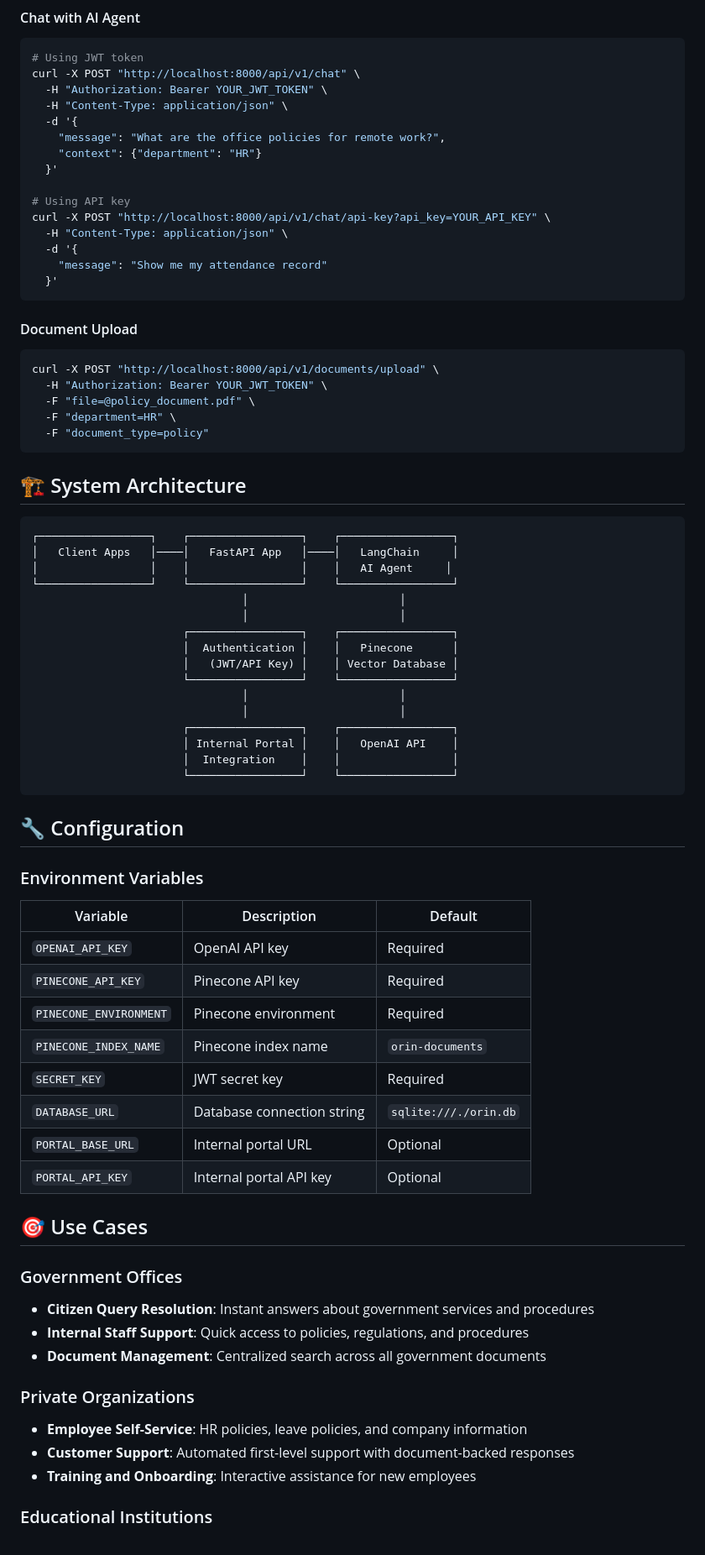
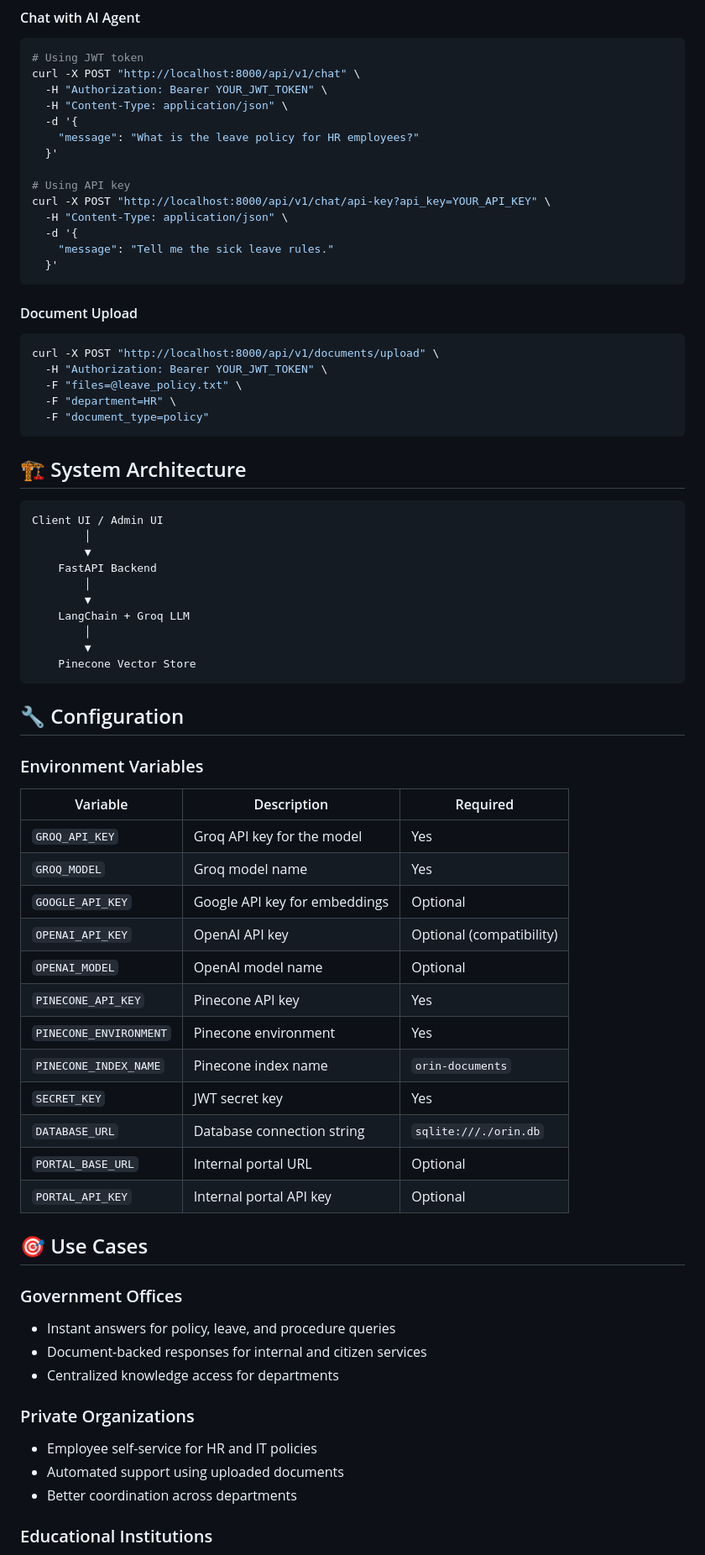
Before and after one commit to aditya3786/Orin_Agent, a Markdown page: README.md, the part around one of its changes. Shown at 84% size. Drawn GitHub-style.

````diff
--- a/README.md
+++ b/README.md
@@ -97,15 +101,14 @@ curl -X POST "http://localhost:8000/api/v1/chat" \
   -H "Authorization: Bearer YOUR_JWT_TOKEN" \
   -H "Content-Type: application/json" \
   -d '{
-    "message": "What are the office policies for remote work?",
-    "context": {"department": "HR"}
+    "message": "What is the leave policy for HR employees?"
   }'
 
 # Using API key
 curl -X POST "http://localhost:8000/api/v1/chat/api-key?api_key=YOUR_API_KEY" \
   -H "Content-Type: application/json" \
   -d '{
-    "message": "Show me my attendance record"
+    "message": "Tell me the sick leave rules."
   }'
 ```
 
@@ -113,7 +116,7 @@ curl -X POST "http://localhost:8000/api/v1/chat/api-key?api_key=YOUR_API_KEY" \
 ```bash
 curl -X POST "http://localhost:8000/api/v1/documents/upload" \
   -H "Authorization: Bearer YOUR_JWT_TOKEN" \
-  -F "file=@policy_document.pdf" \
+  -F "files=@leave_policy.txt" \
   -F "department=HR" \
   -F "document_type=policy"
 ```
@@ -121,35 +124,33 @@ curl -X POST "http://localhost:8000/api/v1/documents/upload" \
 ## 🏗️ System Architecture
 
 ```
-┌─────────────────┐    ┌─────────────────┐    ┌─────────────────┐
-│   Client Apps   │────│   FastAPI App   │────│   LangChain     │
-│                 │    │                 │    │   AI Agent     │
-└─────────────────┘    └─────────────────┘    └─────────────────┘
-                                │                       │
-                                │                       │
-                       ┌─────────────────┐    ┌─────────────────┐
-                       │  Authentication │    │   Pinecone      │
-                       │   (JWT/API Key) │    │ Vector Database │
-                       └─────────────────┘    └─────────────────┘
-                                │                       │
-                                │                       │
-                       ┌─────────────────┐    ┌─────────────────┐
-                       │ Internal Portal │    │   OpenAI API    │
-                       │  Integration    │    │                 │
-                       └─────────────────┘    └─────────────────┘
+Client UI / Admin UI
+        │
+        ▼
+    FastAPI Backend
+        │
+        ▼
+    LangChain + Groq LLM
+        │
+        ▼
+    Pinecone Vector Store
 ```
 
 ## 🔧 Configuration
 
 ### Environment Variables
 
-| Variable | Description | Default |
-|----------|-------------|---------|
-| `OPENAI_API_KEY` | OpenAI API key | Required |
-| `PINECONE_API_KEY` | Pinecone API key | Required |
-| `PINECONE_ENVIRONMENT` | Pinecone environment | Required |
+| Variable | Description | Required |
+|----------|-------------|----------|
+| `GROQ_API_KEY` | Groq API key for the model | Yes |
+| `GROQ_MODEL` | Groq model name | Yes |
+| `GOOGLE_API_KEY` | Google API key for embeddings | Optional |
+| `OPENAI_API_KEY` | OpenAI API key | Optional (compatibility) |
+| `OPENAI_MODEL` | OpenAI model name | Optional |
+| `PINECONE_API_KEY` | Pinecone API key | Yes |
+| `PINECONE_ENVIRONMENT` | Pinecone environment | Yes |
 | `PINECONE_INDEX_NAME` | Pinecone index name | `orin-documents` |
-| `SECRET_KEY` | JWT secret key | Required |
+| `SECRET_KEY` | JWT secret key | Yes |
 | `DATABASE_URL` | Database connection string | `sqlite:///./orin.db` |
 | `PORTAL_BASE_URL` | Internal portal URL | Optional |
 | `PORTAL_API_KEY` | Internal portal API key | Optional |
@@ -157,13 +158,13 @@ curl -X POST "http://localhost:8000/api/v1/documents/upload" \
 ## 🎯 Use Cases
 
 ### Government Offices
-- **Citizen Query Resolution**: Instant answers about government services and procedures
-- **Internal Staff Support**: Quick access to policies, regulations, and procedures
-- **Document Management**: Centralized search across all government documents
+- Instant answers for policy, leave, and procedure queries
+- Document-backed responses for internal and citizen services
+- Centralized knowledge access for departments
 
 ### Private Organizations
-- **Employee Self-Service**: HR policies, leave policies, and company information
-- **Customer Support**: Automated first-level support with document-backed responses
-- **Training and Onboarding**: Interactive assistance for new employees
+- Employee self-service for HR and IT policies
+- Automated support using uploaded documents
+- Better coordination across departments
 
 ### Educational Institutions
````
Also changed, not shown: other parts of README.md (+33 -48 lines).
